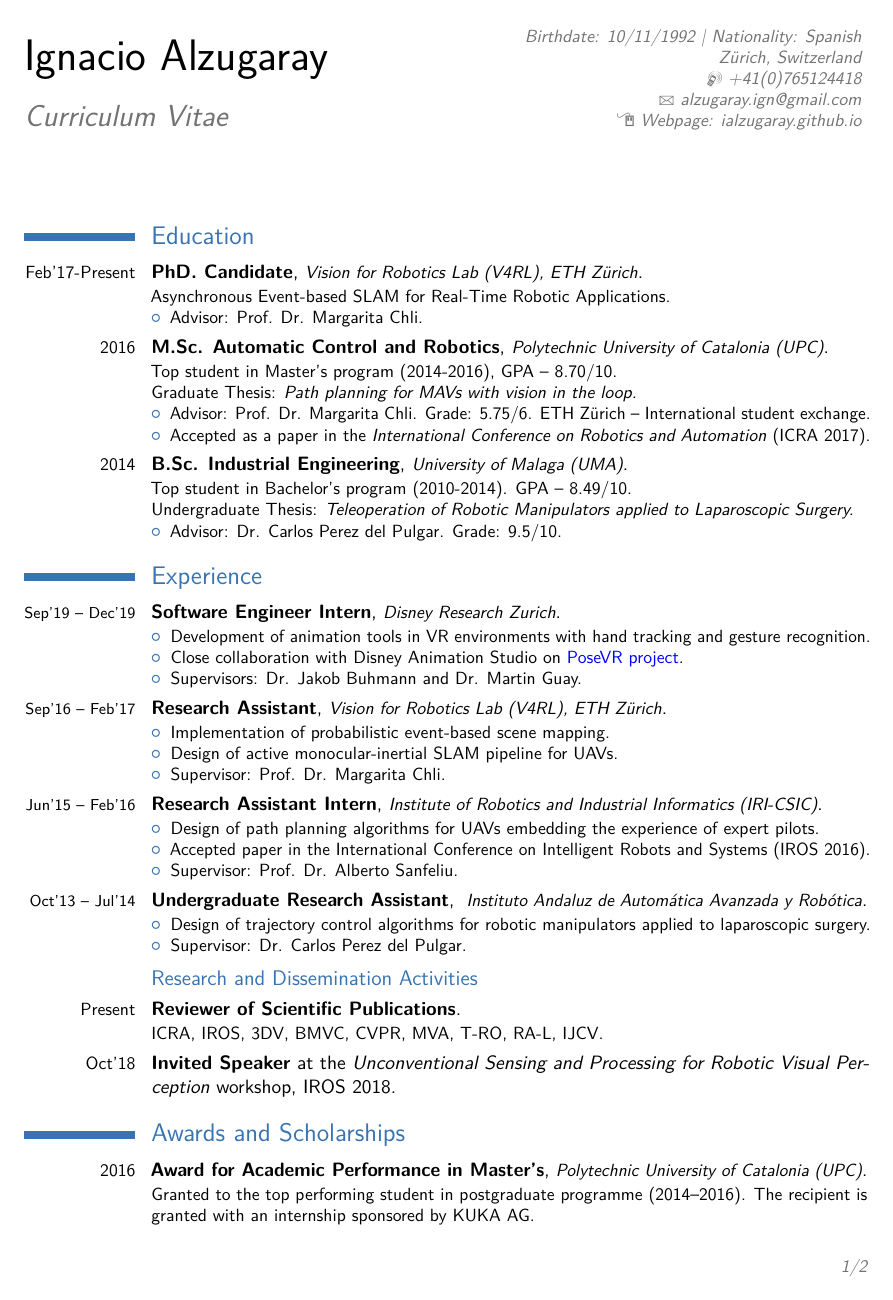
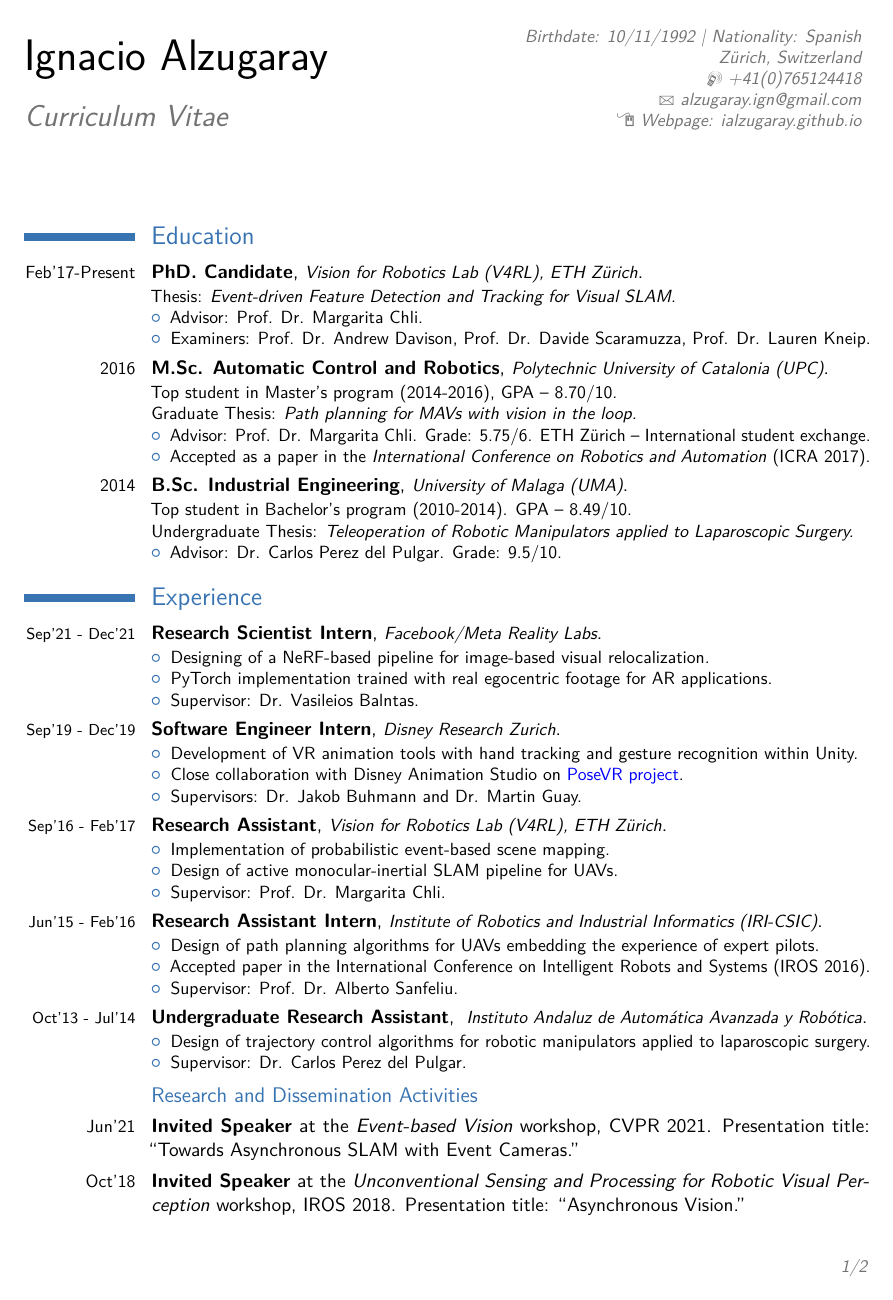
Before and after one commit to ialzugaray/cv, a LaTeX CV (ignacio_alzugaray_cv.tex): page 1 of 2. Compiled offline with pdfLaTeX.

Commit message:
Updated CV

```diff
--- a/ignacio_alzugaray_cv.tex
+++ b/ignacio_alzugaray_cv.tex
@@ -136,9 +136,12 @@
 \section{Education}
 
 
-\cventry{\small{Feb'17-Present}}{PhD. Candidate}{\location{Vision for Robotics Lab (V4RL), ETH Z\"urich}}{}{}{ Asynchronous Event-based SLAM for Real-Time Robotic Applications.
+\cventry{\small{Feb'17-Present}}{PhD. Candidate}{\location{Vision for Robotics Lab (V4RL), ETH Z\"urich}}{}{}{
+	%Asynchronous Event-based SLAM for Real-Time Robotic Applications.
+	Thesis: \textit{Event-driven Feature Detection and Tracking for Visual SLAM}.
 	\begin{itemize}
 		\item 	Advisor: Prof. Dr. Margarita Chli.
+		\item Examiners: Prof. Dr. Andrew Davison, Prof. Dr. Davide Scaramuzza, Prof. Dr. Lauren Kneip.
 	\end{itemize}
 }
 
@@ -176,9 +171,17 @@ Top student in Master's program (2014-2016), GPA -- 8.70/10.\\
 %----------------------------------------------------------------------------------------
 \section{Experience}
 %\subsection{Research Experience}
+\cventry{\duration{Sep'21}{Dec'21}}{Research Scientist Intern}{\location{Facebook/Meta Reality Labs}}{}{}{
+	\begin{itemize}
+		\item Designing of a NeRF-based pipeline for image-based visual relocalization.
+		\item PyTorch implementation trained with real egocentric footage for AR applications.
+		\item Supervisor: Dr. Vasileios Balntas.
+	\end{itemize}
+}{}
+
 \cventry{\duration{Sep'19}{Dec'19}}{Software Engineer Intern}{\location{Disney Research Zurich}}{}{}{
 	\begin{itemize}
-		\item Development of animation tools in VR environments with hand tracking and gesture recognition.
+		\item Development of VR animation tools with hand tracking and gesture recognition within Unity.
 		\item Close collaboration with Disney Animation Studio on \httplink[\color{blue}PoseVR project]{www.disneyanimation.com/technology/posevr/}.
 		\item Supervisors: Dr. Jakob Buhmann and Dr. Martin Guay.
 	\end{itemize}
@@ -237,10 +240,10 @@ Top student in Master's program (2014-2016), GPA -- 8.70/10.\\
 
 \subsection{Research and Dissemination Activities}
 
-\cventry{\small{Present}}{Reviewer of Scientific Publications}{}{}{}{ICRA, IROS, 3DV, BMVC, CVPR, MVA, T-RO, RA-L, IJCV.}{
-}
+%\cventry{\small{Present}}{Reviewer of Scientific Publications}{}{}{}{ICRA, IROS, 3DV, BMVC, CVPR, MVA, RSS, T-RO, T-PAMI, RA-L, IJCV.}{}
 
-\cvitem{\small{Oct'18}}{\textbf{Invited Speaker} at the \textit{Unconventional Sensing and Processing for Robotic Visual Perception} workshop, IROS 2018.}
+\cvitem{\small{Jun'21}}{\textbf{Invited Speaker} at the \textit{Event-based Vision} workshop, CVPR 2021. Presentation title: ``Towards Asynchronous SLAM with Event Cameras.''}
+\cvitem{\small{Oct'18}}{\textbf{Invited Speaker} at the \textit{Unconventional Sensing and Processing for Robotic Visual Perception} workshop, IROS 2018. Presentation title: ``Asynchronous Vision.''}
 %----------------------------------------------------------------------------------------
 %	AWARDS SECTION
 %----------------------------------------------------------------------------------------
```
Also changed, not shown: ignacio_alzugaray_cv.pdf, ignacio_alzugaray_cv.tex (49 more changed lines).
